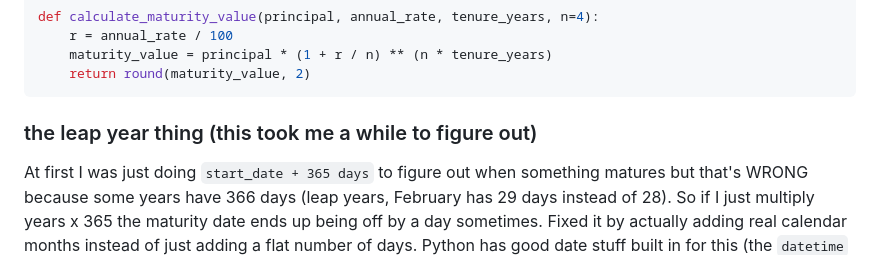
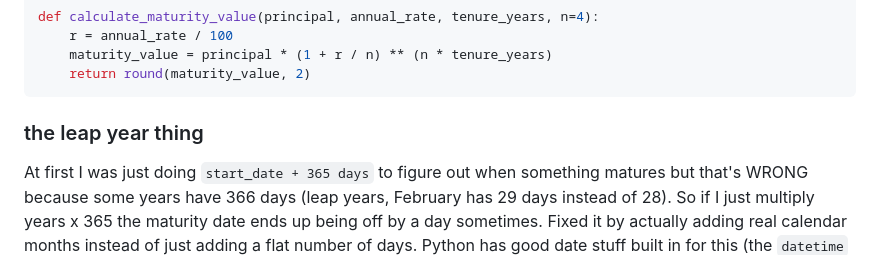
Before and after one commit to Throwbroman/python-project, a Markdown page: README.md, the part around the change. Rendered like a GitHub page.

````diff
--- a/README.md
+++ b/README.md
@@ -60,7 +60,7 @@ def calculate_maturity_value(principal, annual_rate, tenure_years, n=4):
     return round(maturity_value, 2)
 ```
 
-### the leap year thing (this took me a while to figure out)
+### the leap year thing
 
 At first I was just doing `start_date + 365 days` to figure out when something matures but that's WRONG because some years have 366 days (leap years, February has 29 days instead of 28). So if I just multiply years x 365 the maturity date ends up being off by a day sometimes. Fixed it by actually adding real calendar months instead of just adding a flat number of days. Python has good date stuff built in for this (the `datetime` module).
 
````
